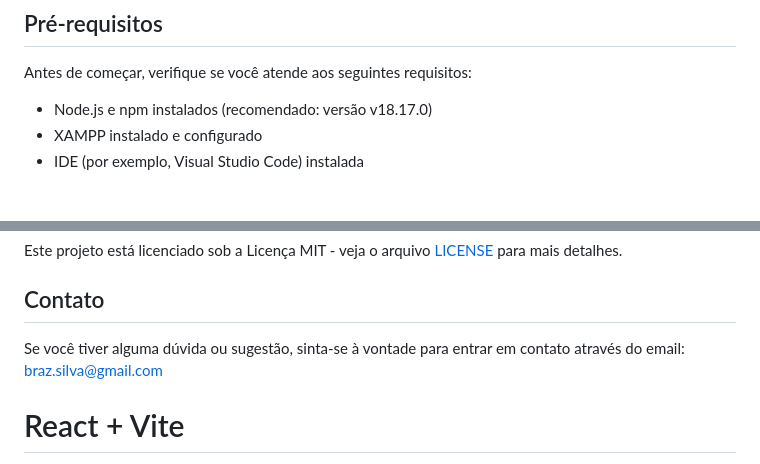
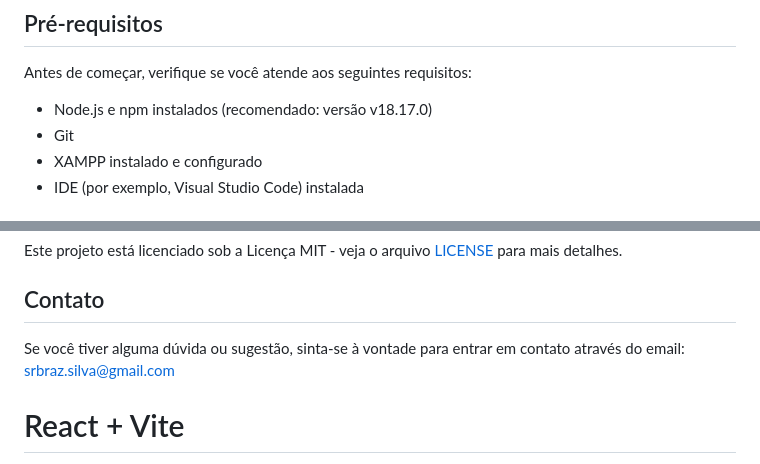
Before and after one commit to BrazSouza/ontological-clinic, a Markdown page: README.md, 2 parts joined by grey strips. Rendered like a GitHub page.

Commit message:
Arquivo README.me alterado

```diff
--- a/README.md
+++ b/README.md
@@ -7,6 +7,7 @@ O projeto "Odonto Vida" é uma aplicação desenvolvida como parte de um trabalh
 Antes de começar, verifique se você atende aos seguintes requisitos:
 
 - Node.js e npm instalados (recomendado: versão v18.17.0)
+- Git
 - XAMPP instalado e configurado
 - IDE (por exemplo, Visual Studio Code) instalada
 
@@ -83,7 +84,7 @@ Este projeto está licenciado sob a Licença MIT - veja o arquivo [LICENSE](LICE
 
 ## Contato
 
-Se você tiver alguma dúvida ou sugestão, sinta-se à vontade para entrar em contato através do email: braz.silva@gmail.com
+Se você tiver alguma dúvida ou sugestão, sinta-se à vontade para entrar em contato através do email: srbraz.silva@gmail.com
 
 # React + Vite
 
```
